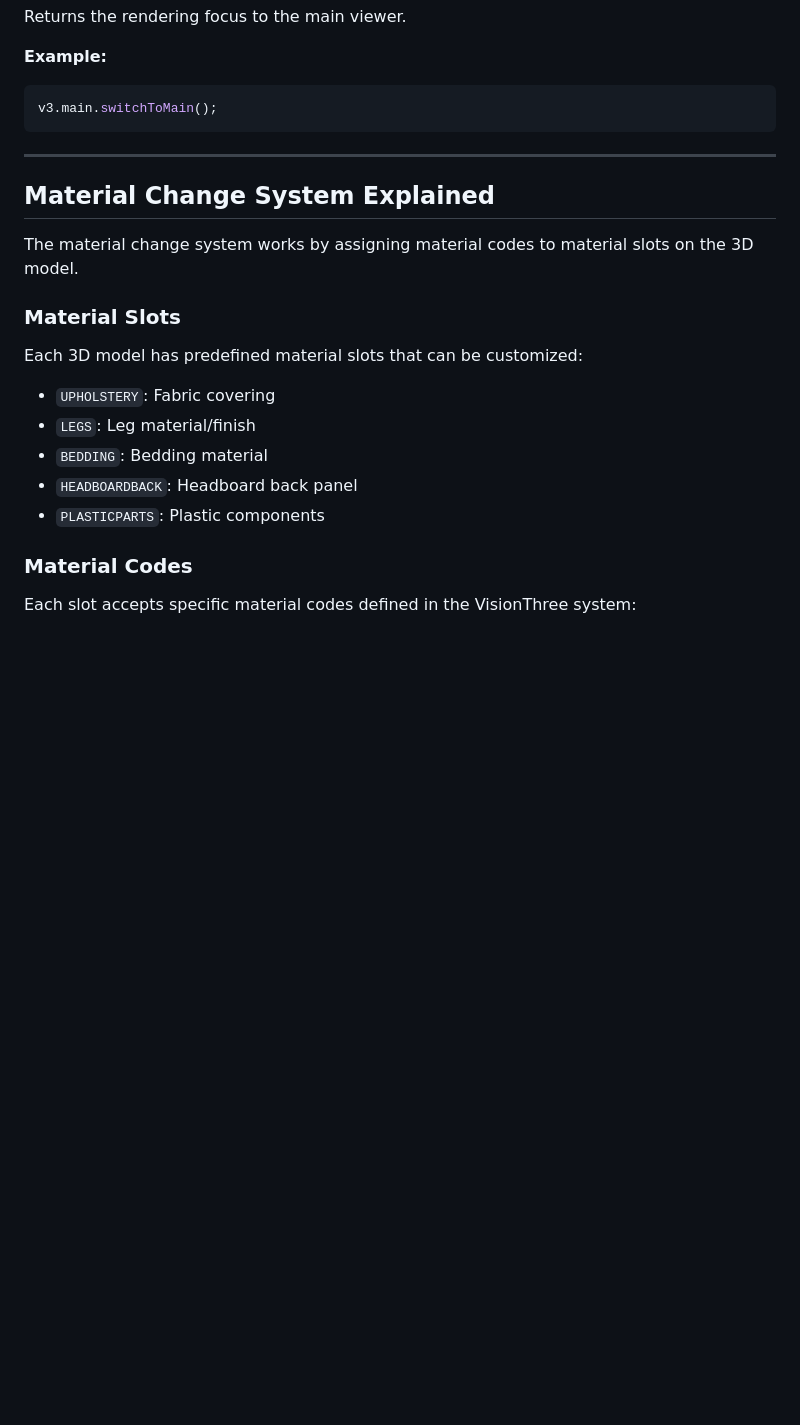
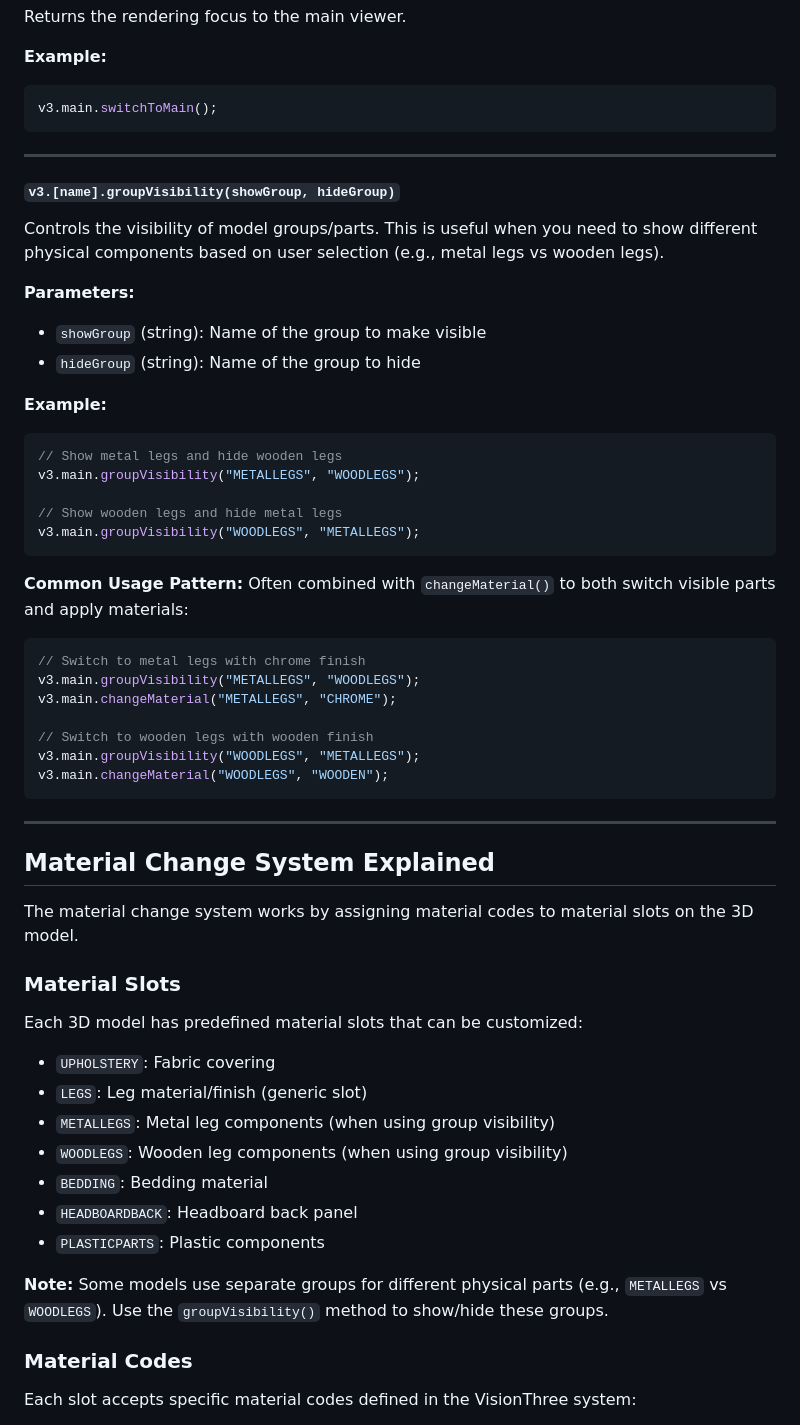
Before and after one commit to vision3co/SDKSAMPLE, a Markdown page: readme.md, the part around one of its changes. Drawn GitHub-style; blank space fills up the shorter version.

````diff
--- a/readme.md
+++ b/readme.md
@@ -549,6 +563,40 @@ v3.main.switchToMain();
 
 ---
 
+#### `v3.[name].groupVisibility(showGroup, hideGroup)`
+
+Controls the visibility of model groups/parts. This is useful when you need to show different physical components based on user selection (e.g., metal legs vs wooden legs).
+
+**Parameters:**
+
+- `showGroup` (string): Name of the group to make visible
+- `hideGroup` (string): Name of the group to hide
+
+**Example:**
+
+```javascript
+// Show metal legs and hide wooden legs
+v3.main.groupVisibility("METALLEGS", "WOODLEGS");
+
+// Show wooden legs and hide metal legs
+v3.main.groupVisibility("WOODLEGS", "METALLEGS");
+```
+
+**Common Usage Pattern:**
+Often combined with `changeMaterial()` to both switch visible parts and apply materials:
+
+```javascript
+// Switch to metal legs with chrome finish
+v3.main.groupVisibility("METALLEGS", "WOODLEGS");
+v3.main.changeMaterial("METALLEGS", "CHROME");
+
+// Switch to wooden legs with wooden finish
+v3.main.groupVisibility("WOODLEGS", "METALLEGS");
+v3.main.changeMaterial("WOODLEGS", "WOODEN");
+```
+
+---
+
 ## Material Change System Explained
 
 The material change system works by assigning material codes to material slots on the 3D model.
@@ -558,10 +606,14 @@ The material change system works by assigning material codes to material slots o
 Each 3D model has predefined material slots that can be customized:
 
 - `UPHOLSTERY`: Fabric covering
-- `LEGS`: Leg material/finish
+- `LEGS`: Leg material/finish (generic slot)
+- `METALLEGS`: Metal leg components (when using group visibility)
+- `WOODLEGS`: Wooden leg components (when using group visibility)
 - `BEDDING`: Bedding material
 - `HEADBOARDBACK`: Headboard back panel
 - `PLASTICPARTS`: Plastic components
+
+**Note:** Some models use separate groups for different physical parts (e.g., `METALLEGS` vs `WOODLEGS`). Use the `groupVisibility()` method to show/hide these groups.
 
 ### Material Codes
 
````
Also changed, not shown: other parts of readme.md (+18 -4 lines).
